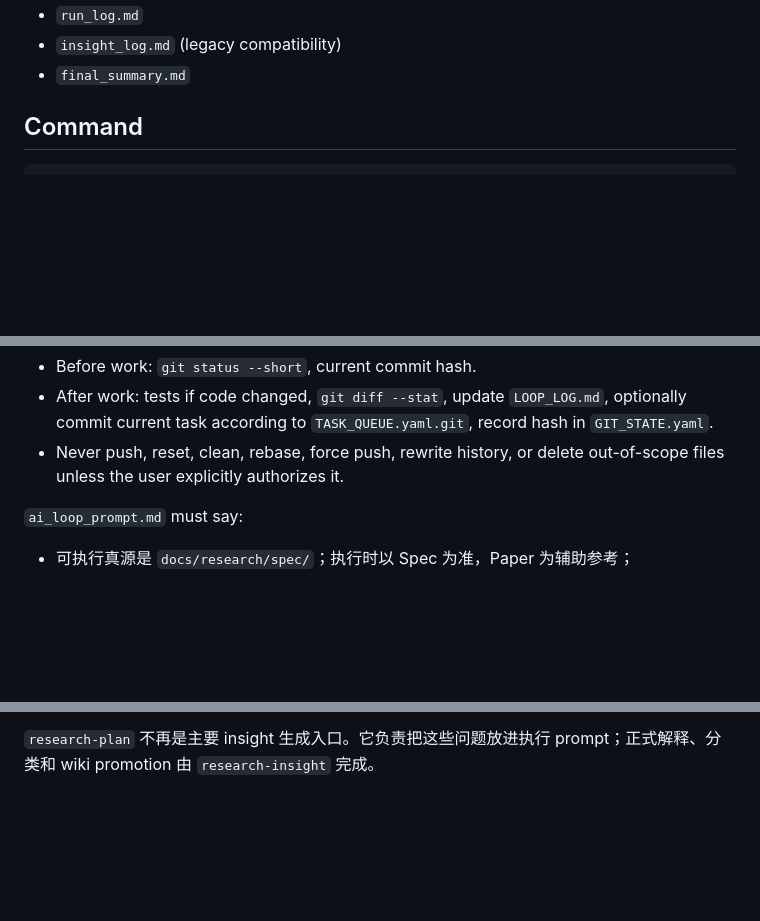
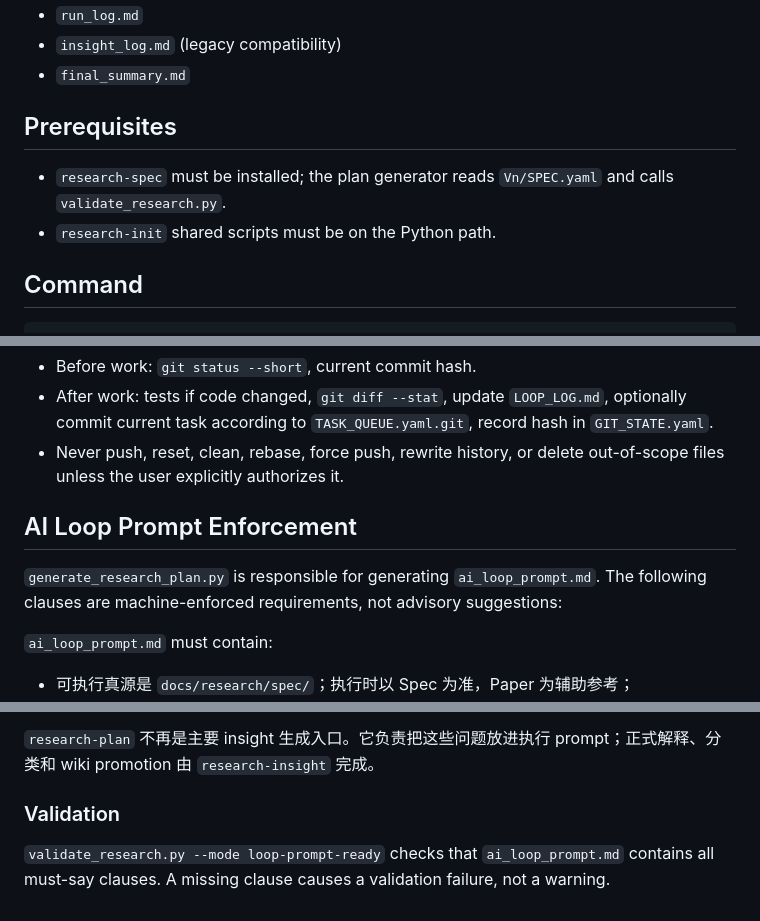
Before and after one commit to XiaYiHann/report-prd-skills, a Markdown page: skills/research-plan/SKILL.md, 3 parts joined by grey strips. GitHub-like rendering; blank space fills up the shorter version.

```diff
--- a/skills/research-plan/SKILL.md
+++ b/skills/research-plan/SKILL.md
@@ -39,6 +39,11 @@ Supported selectors:
 - `run_log.md`
 - `insight_log.md` (legacy compatibility)
 - `final_summary.md`
+
+## Prerequisites
+
+- `research-spec` must be installed; the plan generator reads `Vn/SPEC.yaml` and calls `validate_research.py`.
+- `research-init` shared scripts must be on the Python path.
 
 ## Command
 
@@ -107,7 +112,11 @@ Git protocol:
 - After work: tests if code changed, `git diff --stat`, update `LOOP_LOG.md`, optionally commit current task according to `TASK_QUEUE.yaml.git`, record hash in `GIT_STATE.yaml`.
 - Never push, reset, clean, rebase, force push, rewrite history, or delete out-of-scope files unless the user explicitly authorizes it.
 
-`ai_loop_prompt.md` must say:
+## AI Loop Prompt Enforcement
+
+`generate_research_plan.py` is responsible for generating `ai_loop_prompt.md`. The following clauses are machine-enforced requirements, not advisory suggestions:
+
+`ai_loop_prompt.md` must contain:
 
 - 可执行真源是 `docs/research/spec/`；执行时以 Spec 为准，Paper 为辅助参考；
 - PRD 是人类研究真源；
@@ -138,3 +147,7 @@ Git protocol:
   - 有没有值得微调 15 度的方向？
 
 `research-plan` 不再是主要 insight 生成入口。它负责把这些问题放进执行 prompt；正式解释、分类和 wiki promotion 由 `research-insight` 完成。
+
+### Validation
+
+`validate_research.py --mode loop-prompt-ready` checks that `ai_loop_prompt.md` contains all must-say clauses. A missing clause causes a validation failure, not a warning.
```
Also changed, not shown: skills/research-audit/SKILL.md (+7 -2 lines), skills/research-spec/SKILL.md (+22 -0 lines).
